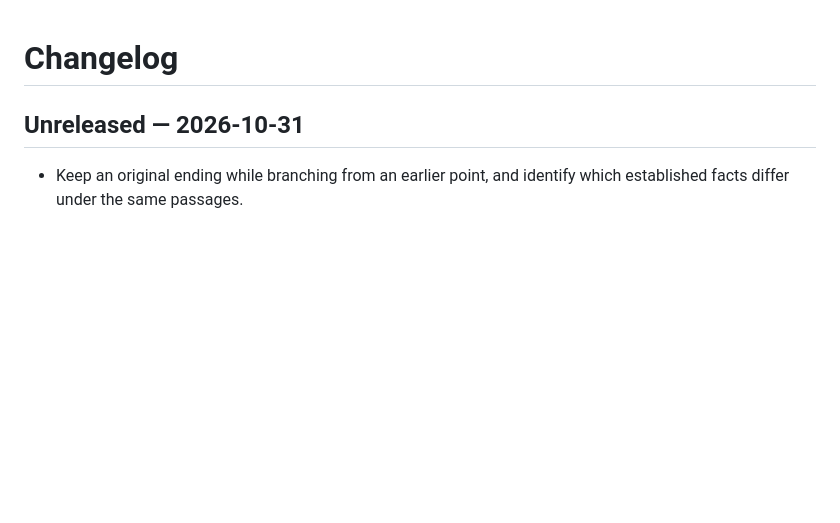
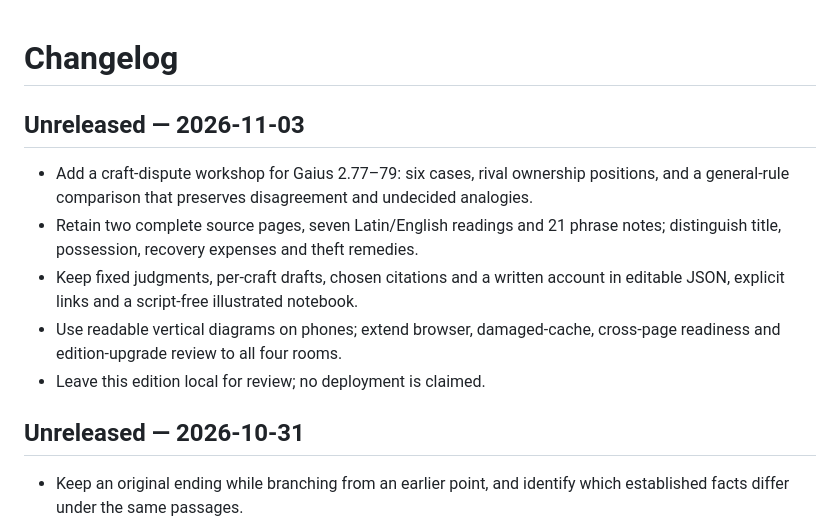
Before and after one commit to antonsoo/traditio, a Markdown page: CHANGELOG.md, the part around the change. Rendered like a GitHub page; blank space fills up the shorter version.

```diff
--- a/CHANGELOG.md
+++ b/CHANGELOG.md
@@ -1,4 +1,17 @@
 # Changelog
+
+## Unreleased — 2026-11-03
+
+- Add a craft-dispute workshop for Gaius 2.77–79: six cases, rival ownership
+  positions, and a general-rule comparison that preserves disagreement and
+  undecided analogies.
+- Retain two complete source pages, seven Latin/English readings and 21 phrase
+  notes; distinguish title, possession, recovery expenses and theft remedies.
+- Keep fixed judgments, per-craft drafts, chosen citations and a written account
+  in editable JSON, explicit links and a script-free illustrated notebook.
+- Use readable vertical diagrams on phones; extend browser, damaged-cache,
+  cross-page readiness and edition-upgrade review to all four rooms.
+- Leave this edition local for review; no deployment is claimed.
 
 ## Unreleased — 2026-10-31
 
```
Also changed, not shown: README.md (+35 -1 lines), docs/craft-model.md (added, +107 -0 lines), docs/craft-review.md (added, +119 -0 lines), docs/assets/craft-1440.png (added), docs/assets/craft-375.png (added), 7 other files.
